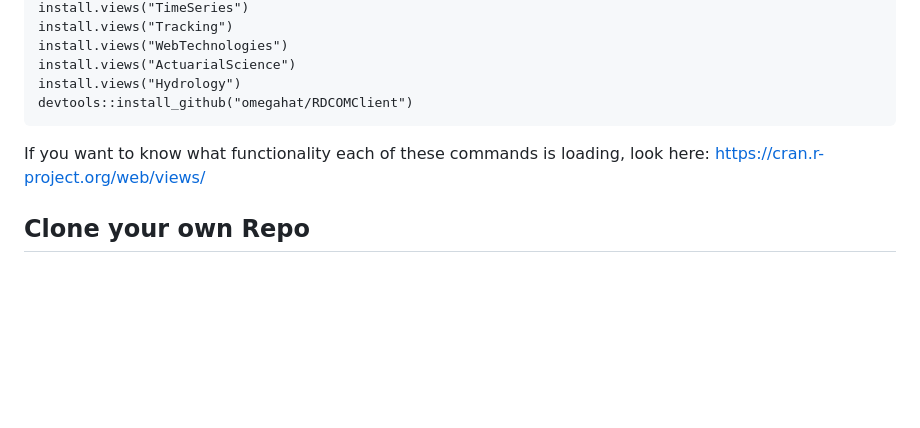
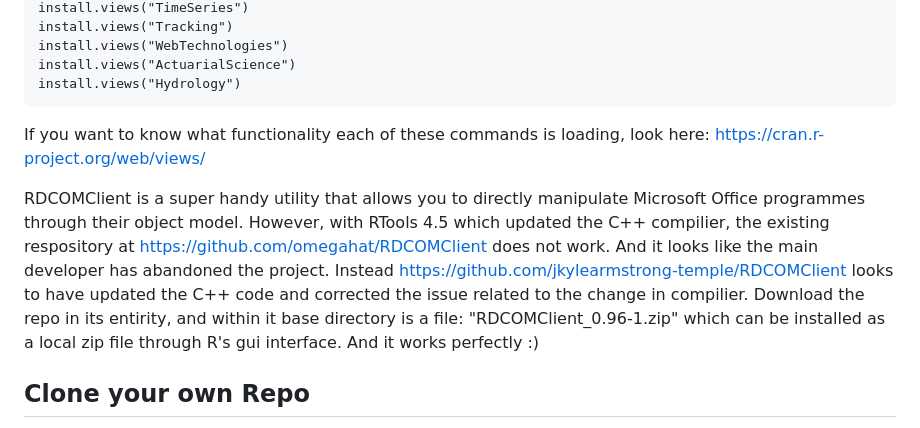
Before and after one commit to PacificCommunity/R_Fundamentals_Training, a Markdown page: README.md, the part around the change. Drawn GitHub-style; blank space fills up the shorter version.

````diff
--- a/README.md
+++ b/README.md
@@ -48,9 +48,10 @@ install.views("Tracking")
 install.views("WebTechnologies")
 install.views("ActuarialScience")
 install.views("Hydrology")
-devtools::install_github("omegahat/RDCOMClient")
 ```
 If you want to know what functionality each of these commands is loading, look here: https://cran.r-project.org/web/views/
+
+RDCOMClient is a super handy utility that allows you to directly manipulate Microsoft Office programmes through their object model. However, with RTools 4.5 which updated the C++ compilier, the existing respository at https://github.com/omegahat/RDCOMClient does not work. And it looks like the main developer has abandoned the project. Instead https://github.com/jkylearmstrong-temple/RDCOMClient looks to have updated the C++ code and corrected the issue related to the change in compilier. Download the repo in its entirity, and within it base directory is a file: "RDCOMClient_0.96-1.zip" which can be installed as a local zip file through R's gui interface. And it works perfectly :)
 
 
 
````
